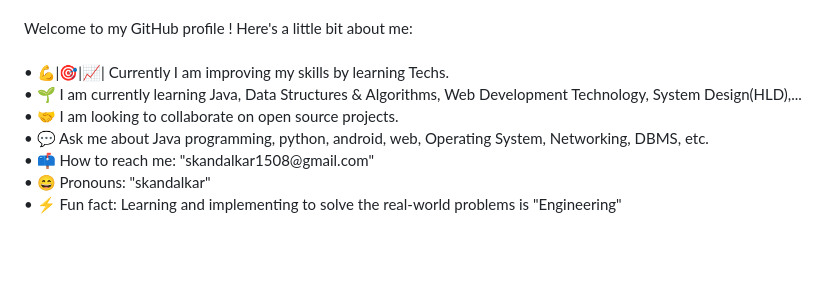
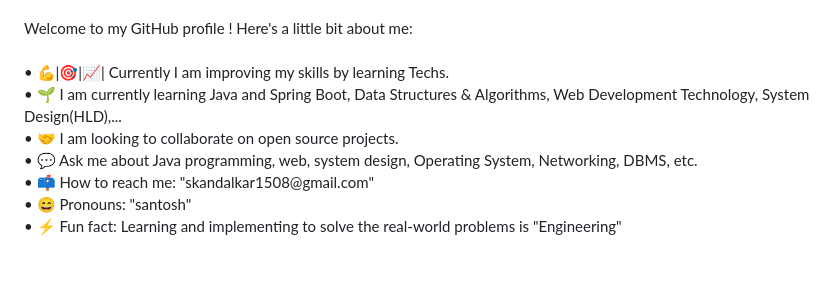
Before and after one commit to skandalkar/skandalkar-, a Markdown page: README.md, the part around the change printed below. GitHub-like rendering.

Commit message:
Updated
Updated learning topics and removed some icons.

```diff
--- a/README.md
+++ b/README.md
@@ -44,11 +44,11 @@
 
 <p align="left">Hi there 👋, I'm Santosh Kandalkar !<br><br>Welcome to my GitHub profile ! Here's a little bit about me:<br><br>
   • 💪|🎯|📈| Currently I am improving my skills by learning Techs.<br>
-  • 🌱 I am currently learning Java, Data Structures & Algorithms, Web Development Technology, System Design(HLD),...<br>
+  • 🌱 I am currently learning Java and Spring Boot, Data Structures & Algorithms, Web Development Technology, System Design(HLD),...<br>
   • 🤝 I am looking to collaborate on open source projects.<br>
-  • 💬 Ask me about Java programming, python, android, web, Operating System, Networking, DBMS, etc.<br>
+  • 💬 Ask me about Java programming, web, system design, Operating System, Networking, DBMS, etc.<br>
   • 📫 How to reach me: "skandalkar1508@gmail.com"<br>
-  • 😄 Pronouns: "skandalkar"<br>
+  • 😄 Pronouns: "santosh"<br>
   • ⚡ Fun fact: Learning and implementing to solve the real-world problems is "Engineering"</p>
 
 ###
```
Also changed, not shown: other parts of README.md (+10 -9 lines).
